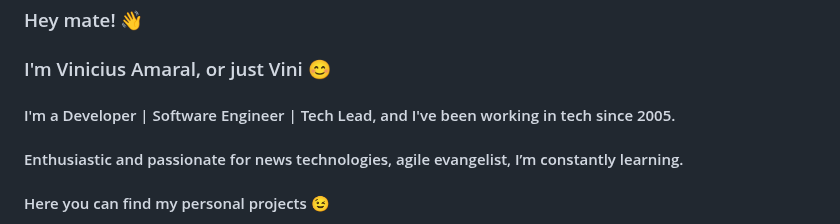
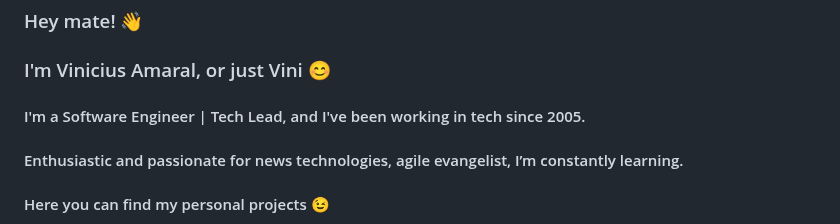
Before and after one commit to vinnamaral/vinnamaral, a Markdown page: README.md, the part around the change. Rendered like a GitHub page.

```diff
--- a/README.md
+++ b/README.md
@@ -1,6 +1,6 @@
 ### Hey mate! 👋
 ### I'm Vinicius Amaral, or just Vini 😊
-#### I'm a Developer | Software Engineer | Tech Lead, and I've been working in tech since 2005.
+#### I'm a Software Engineer | Tech Lead, and I've been working in tech since 2005.
 #### Enthusiastic and passionate for news technologies, agile evangelist, I’m constantly learning.
 #### Here you can find my personal projects 😉
 
```
